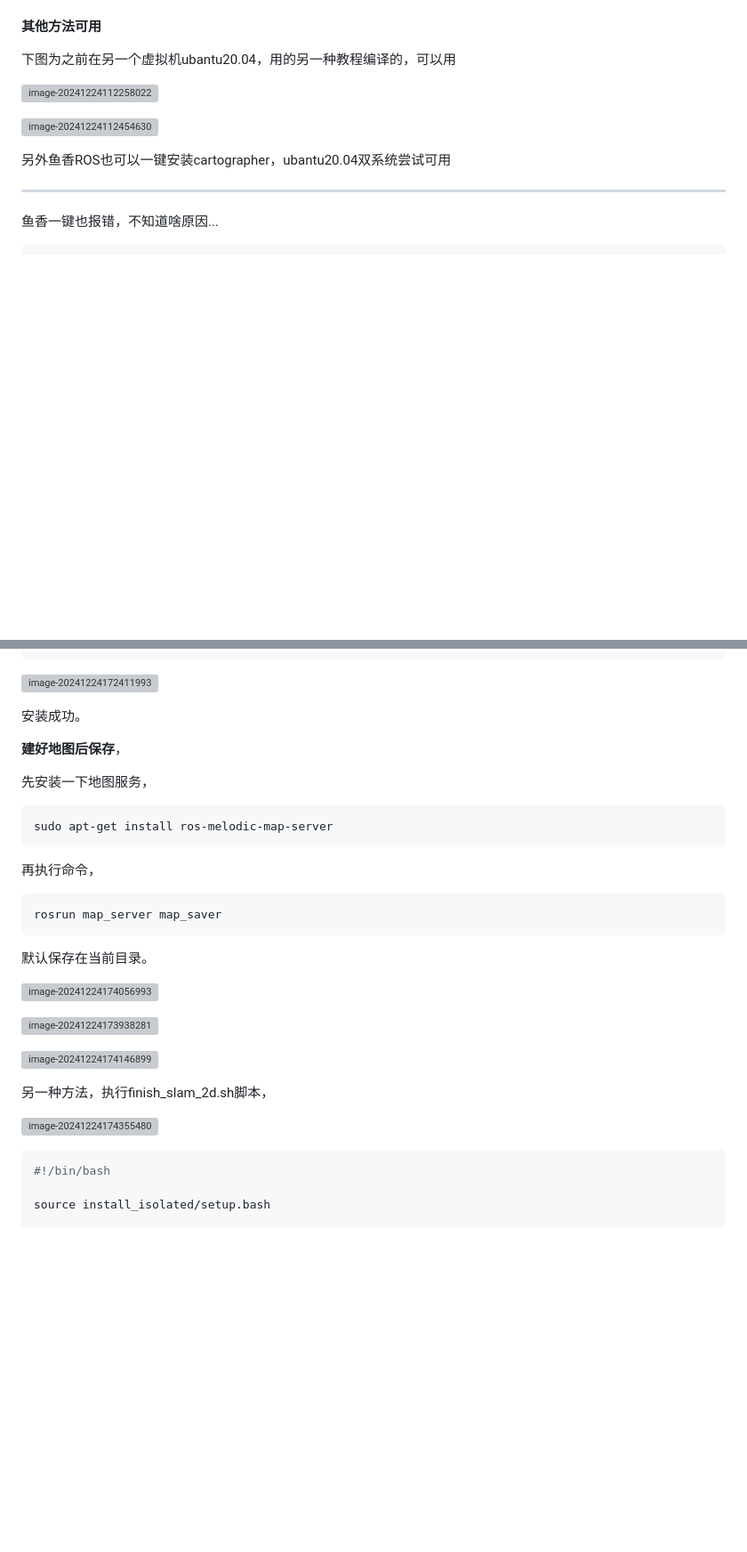
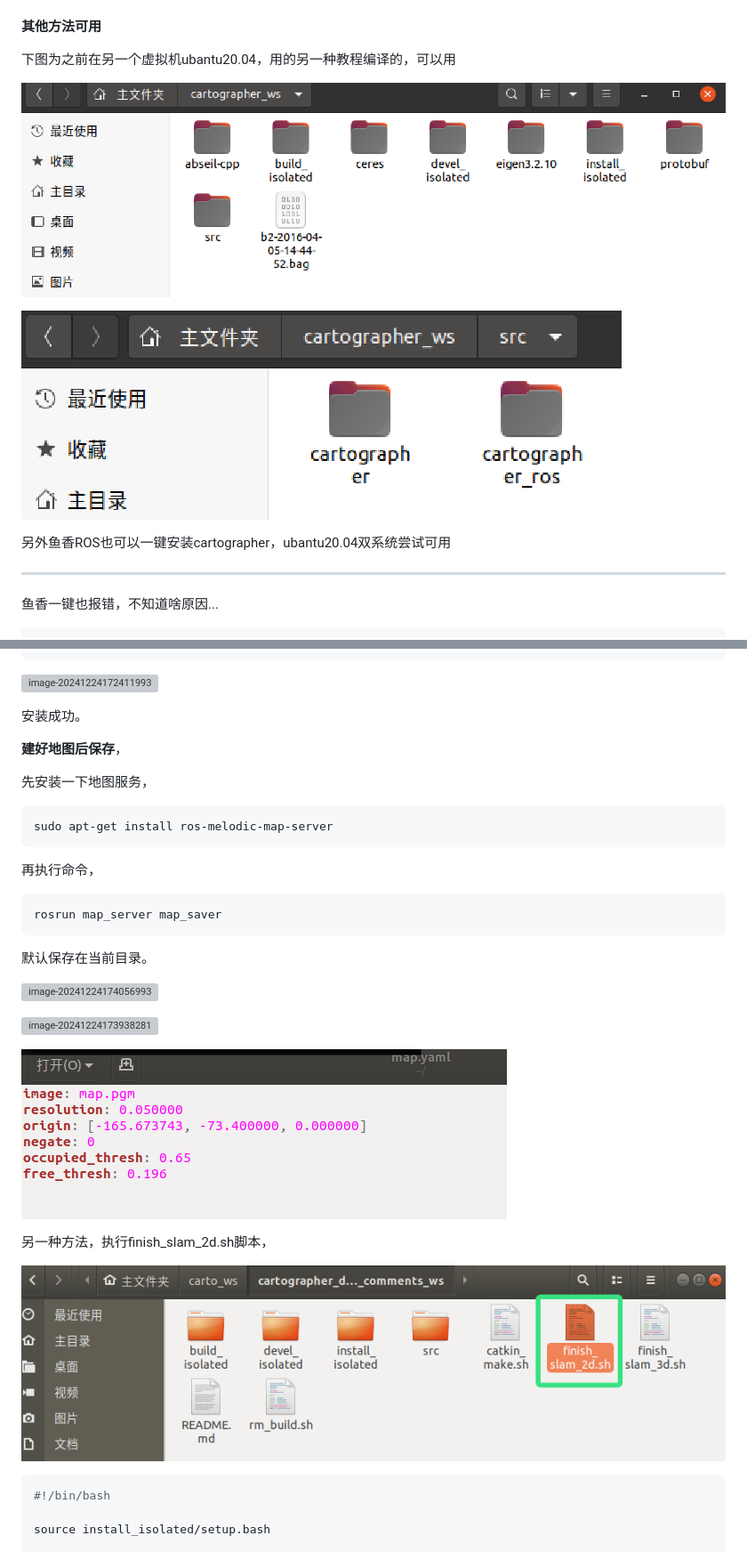
Before and after one commit to XiaoHuZi-design/HTBLOG, a Markdown page: posts/cartographer安装及运行.md, 2 parts joined by grey strips. Shown at 89% size. Rendered like a GitHub page; blank space fills up the shorter version; grey boxes are pictures that could not be loaded.

````diff
--- a/posts/cartographer安装及运行.md
+++ b/posts/cartographer安装及运行.md
@@ -338,9 +338,9 @@ ht_llibra@ht-llibra:~/carto_ws/cartographer_detailed_comments_ws$
 
 下图为之前在另一个虚拟机ubantu20.04，用的另一种教程编译的，可以用
 
-![image-20241224112258022](assets\image-20241224112258022.png)
+![image-20241224112258022](assets/image-20241224112258022.png)
 
-![image-20241224112454630](assets\image-20241224112454630.png)
+![image-20241224112454630](assets/image-20241224112454630.png)
 
 
 
@@ -570,9 +570,9 @@ rosrun map_server map_saver
 
-![image-20241224174146899](assets\image-20241224174146899.png)
+![image-20241224174146899](assets/image-20241224174146899.png)
 
 另一种方法，执行finish_slam_2d.sh脚本，
 
-![image-20241224174355480](assets\image-20241224174355480.png)
+![image-20241224174355480](assets/image-20241224174355480.png)
 
 ```sh
 #!/bin/bash
````
Also changed, not shown: other parts of posts/cartographer安装及运行.md (+57 -57 lines).
